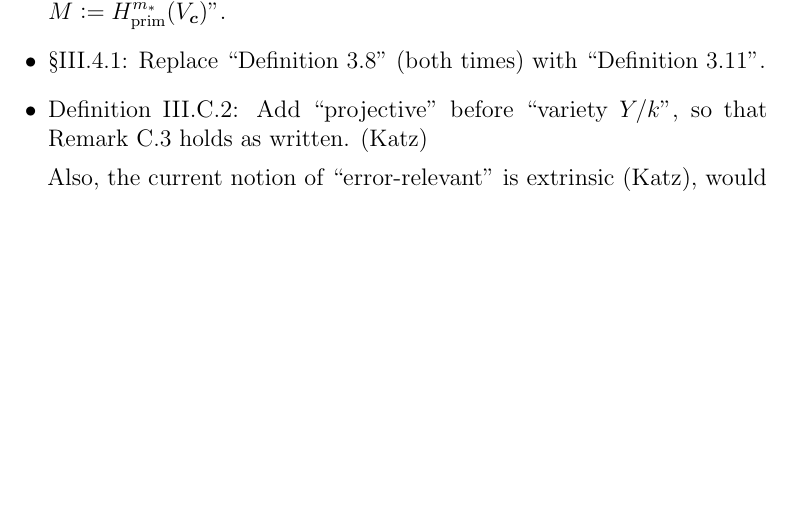
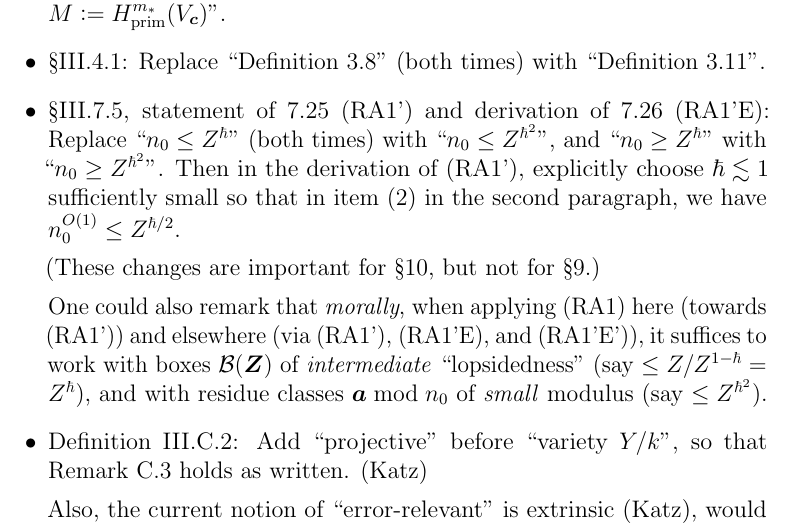
Before and after one commit to wangyangvictor/supplements_to_thesis_papers, a LaTeX document (main.tex): part of page 4 of 6 before the commit and part of page 4 of 7 after it, cut so that both start at the same text, the shorter picture padded with empty space. Compiled offline with pdfLaTeX.

Commit message:
Updates from Overleaf

```diff
--- a/main.tex
+++ b/main.tex
@@ -162,6 +162,20 @@ Thanks below are given in parentheses.
 
     \item \S{III.4.1}:
     Replace ``Definition~3.8'' (both times) with ``Definition~3.11''.
+
+    \item \S{III.7.5}, statement of 7.25~(RA1') and derivation of 7.26~(RA1'E):
+    Replace ``$n_0\leq Z^\hbar$'' (both times) with ``$n_0\leq Z^{\hbar^2}$'',
+    and ``$n_0\geq Z^\hbar$'' with ``$n_0\geq Z^{\hbar^2}$''.
+    Then in the derivation of (RA1'),
+    explicitly choose $\hbar\ls 1$ sufficiently small
+    so that in item~(2) in the second paragraph, we have $n_0^{O(1)}\leq Z^{\hbar/2}$.
+
+    (These changes are important for \S10, but not for \S9.)
+
+    One could also remark that \emph{morally}, when applying (RA1) here (towards (RA1')) and elsewhere (via (RA1'), (RA1'E), and (RA1'E')),
+    it suffices to work with boxes $\mcal{B}(\bm{Z})$ of \emph{intermediate} ``lopsidedness'' (say $\leq Z/Z^{1-\hbar} = Z^\hbar$),
+    and with residue classes $\bm{a}\bmod{n_0}$ of \emph{small} modulus (say $\leq Z^{\hbar^2}$).
+    % (The other boxes and residue classes can be handled without (RA1).)
 
     \item Definition~III.C.2:
     Add ``projective'' before ``variety $Y/k$'',
```
Also changed, not shown: Thesis_outline_errata_comments.pdf.
